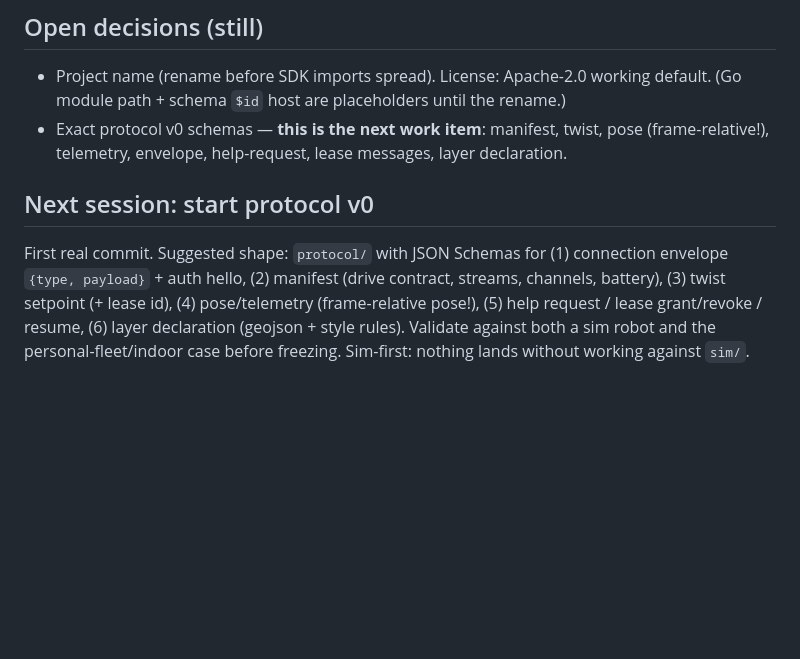
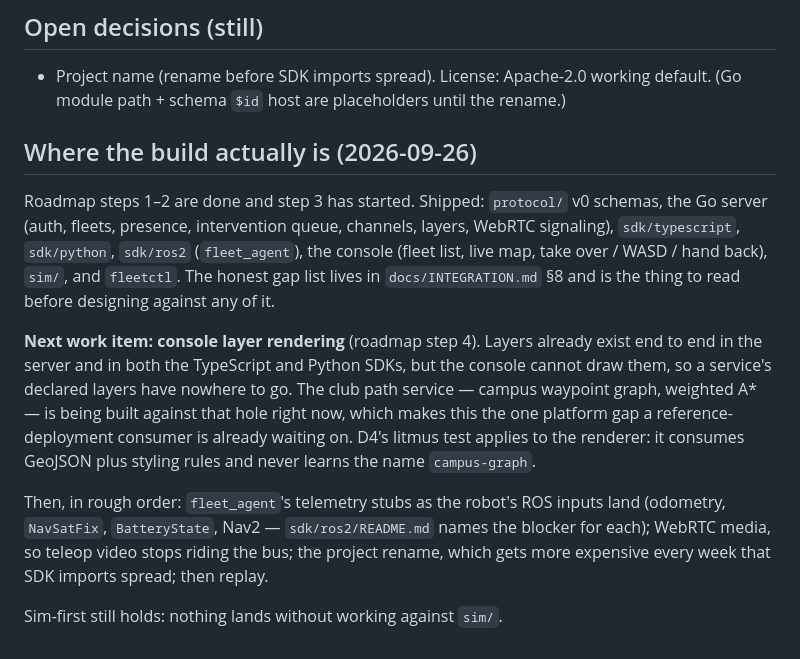
Before and after one commit to WUSTL-Delivery/robo-fleet-platform, a Markdown page: docs/DESIGN.md, the part around the change. GitHub-like rendering; blank space fills up the shorter version.

Commit message:
docs: fleet_agent has shipped, and protocol v0 is long done
DESIGN.md still ended with "Next session: start protocol v0" and CLAUDE.md sent
readers there for the next work item, which was stale by most of the build: the
schemas, the server, three SDKs, the console, sim and fleetctl all landed after
it. Replaced with what is actually shipped and what comes next -- console layer
rendering, because layers already work end to end in the server and both SDKs
but the console cannot draw them, and the club path service is being built
against that hole right now.

INTEGRATION.md: fleet_agent is no longer "planned", it publishes onto a
twist_mux input rather than /cmd_vel, and §8 splits the old row in two. The SDKs
being source-only is one gap; fleet_agent reporting health only, because the
robot publishes no odometry, NavSatFix or BatteryState yet, is a separate one
worth reading before you expect a real robot to appear on the map.

Co-Authored-By: Claude Opus 5 (1M context) <noreply@anthropic.com>

```diff
--- a/docs/DESIGN.md
+++ b/docs/DESIGN.md
@@ -299,14 +299,27 @@ well as geographic ones (D7).
 
 - Project name (rename before SDK imports spread). License: Apache-2.0 working default.
   (Go module path + schema `$id` host are placeholders until the rename.)
-- Exact protocol v0 schemas — **this is the next work item**: manifest, twist, pose
-  (frame-relative!), telemetry, envelope, help-request, lease messages, layer declaration.
 
-## Next session: start protocol v0
+## Where the build actually is (2026-09-26)
 
-First real commit. Suggested shape: `protocol/` with JSON Schemas for (1) connection
-envelope `{type, payload}` + auth hello, (2) manifest (drive contract, streams, channels,
-battery), (3) twist setpoint (+ lease id), (4) pose/telemetry (frame-relative pose!),
-(5) help request / lease grant/revoke / resume, (6) layer declaration (geojson + style
-rules). Validate against both a sim robot and the personal-fleet/indoor case before
-freezing. Sim-first: nothing lands without working against `sim/`.
+Roadmap steps 1–2 are done and step 3 has started. Shipped: `protocol/` v0 schemas, the
+Go server (auth, fleets, presence, intervention queue, channels, layers, WebRTC
+signaling), `sdk/typescript`, `sdk/python`, `sdk/ros2` (`fleet_agent`), the console
+(fleet list, live map, take over / WASD / hand back), `sim/`, and `fleetctl`. The honest
+gap list lives in `docs/INTEGRATION.md` §8 and is the thing to read before designing
+against any of it.
+
+**Next work item: console layer rendering** (roadmap step 4). Layers already exist end to
+end in the server and in both the TypeScript and Python SDKs, but the console cannot draw
+them, so a service's declared layers have nowhere to go. The club path service — campus
+waypoint graph, weighted A* — is being built against that hole right now, which makes
+this the one platform gap a reference-deployment consumer is already waiting on. D4's
+litmus test applies to the renderer: it consumes GeoJSON plus styling rules and never
+learns the name `campus-graph`.
+
+Then, in rough order: `fleet_agent`'s telemetry stubs as the robot's ROS inputs land
+(odometry, `NavSatFix`, `BatteryState`, Nav2 — `sdk/ros2/README.md` names the blocker for
+each); WebRTC media, so teleop video stops riding the bus; the project rename, which gets
+more expensive every week that SDK imports spread; then replay.
+
+Sim-first still holds: nothing lands without working against `sim/`.
```
Also changed, not shown: CLAUDE.md (+1 -1 lines), docs/INTEGRATION.md (+10 -6 lines).
